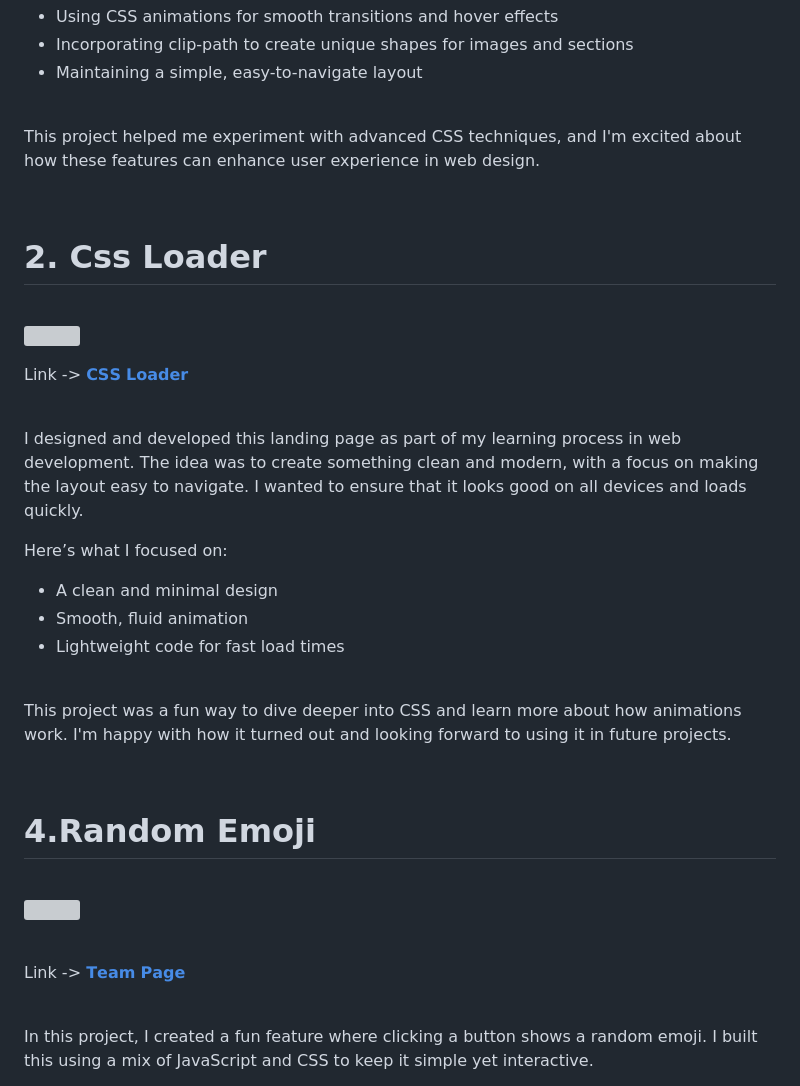
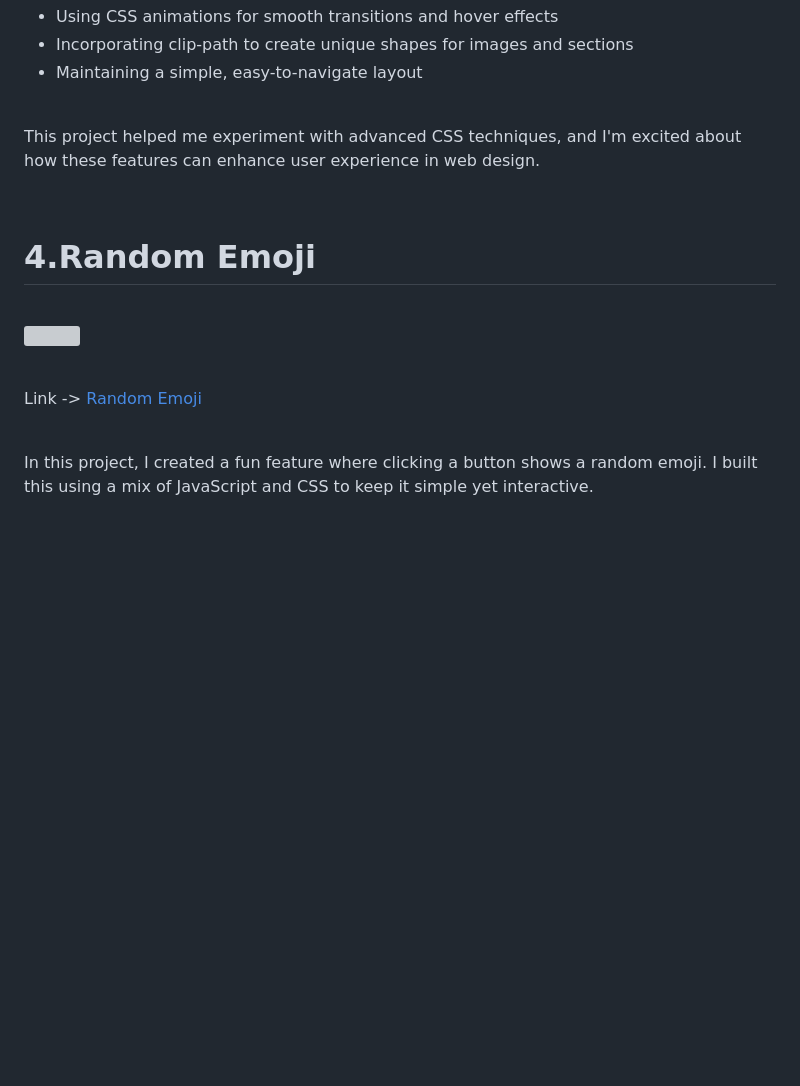
Before and after one commit to uttkarsh-g/Mini-Project, a Markdown page: README.md, the part around the change. Drawn GitHub-style; blank space fills up the shorter version; grey boxes are pictures that could not be loaded.

```diff
--- a/README.md
+++ b/README.md
@@ -88,30 +88,6 @@ Hope You will like these projects!
 
 <br>
 
-<h1>2. Css Loader</h1>
-
-<br>
-
-<img src="https://github.com/user-attachments/assets/a1e9009b-6b8c-4ca0-a1c8-ea8a64bba317" ></img>
-<br>
-
-<p> Link -> <a href="https://cssloadingbar.netlify.app/" target="_blank" >𝗖𝗦𝗦 𝗟𝗼𝗮𝗱𝗲𝗿</a> </p>
-<br>
-
-<p>I designed and developed this landing page as part of my learning process in web development. The idea was to create something clean and modern, with a focus on making the layout easy to navigate. I wanted to ensure that it looks good on all devices and loads quickly.</p>
-
-<p>Here’s what I focused on:
-</p>
-<ul>
-<li>A clean and minimal design</li>
-<li>Smooth, fluid animation</li>
-<li>Lightweight code for fast load times</li>
-</ul>
-<br>
-<p>This project was a fun way to dive deeper into CSS and learn more about how animations work. I'm happy with how it turned out and looking forward to using it in future projects.</p>
-
-<br>
-
 <h1>4.Random Emoji</h1>
 
 <br>
@@ -120,7 +96,7 @@ Hope You will like these projects!
 <br>
 <br>
 
-<p> Link -> <a href="https://projectrandom-emoji.netlify.app/" target="_blank" >𝗧𝗲𝗮𝗺 𝗣𝗮𝗴𝗲</a> </p>
+<p> Link -> <a href="https://projectrandom-emoji.netlify.app/" target="_blank" >Random Emoji</a> </p>
 
 <br>
 
```
